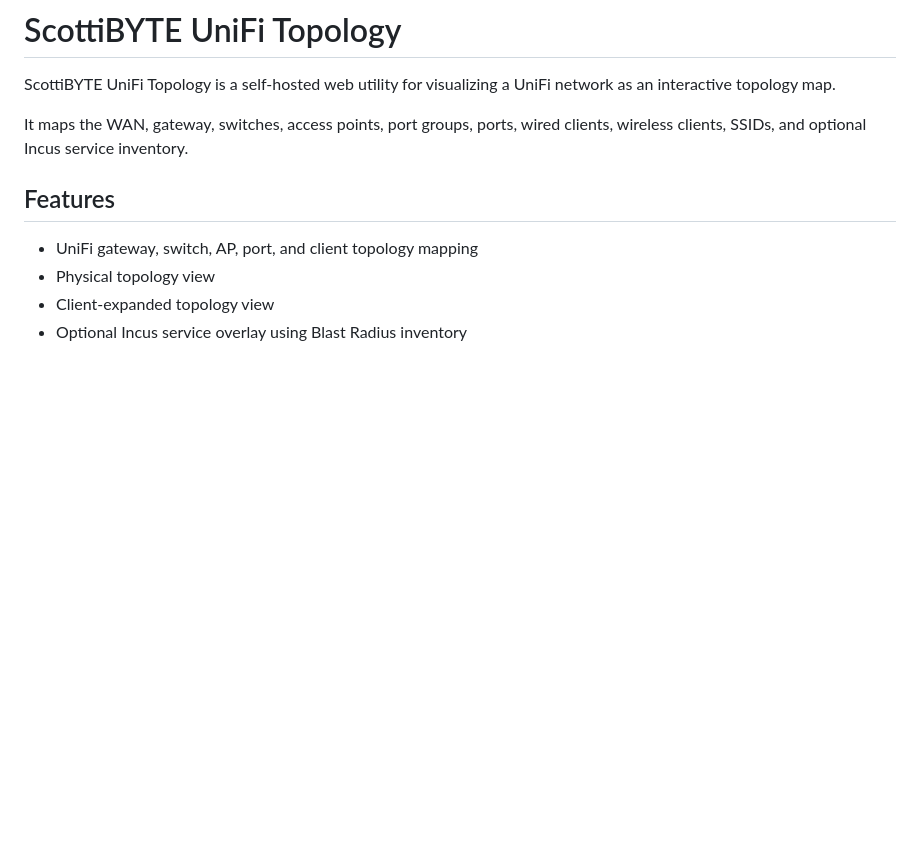
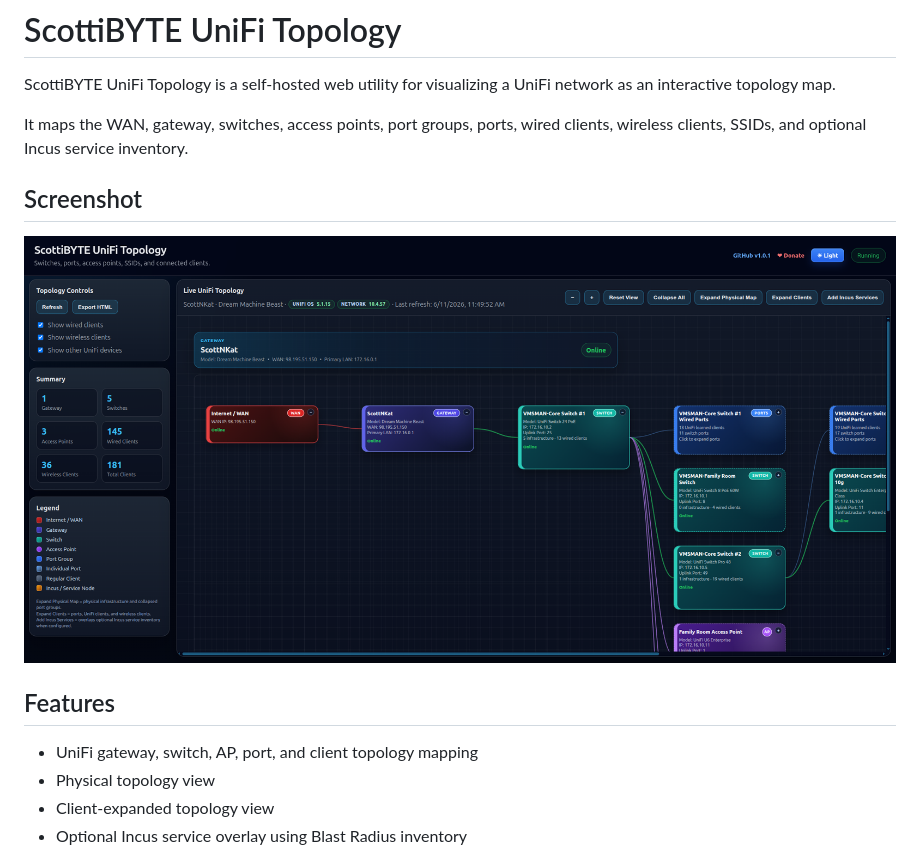
Before and after one commit to ScottiBYTE/unifi-topology, a Markdown page: README.md, the part around the change. GitHub-like rendering; blank space fills up the shorter version.

```diff
--- a/README.md
+++ b/README.md
@@ -3,6 +3,10 @@
 ScottiBYTE UniFi Topology is a self-hosted web utility for visualizing a UniFi network as an interactive topology map.
 
 It maps the WAN, gateway, switches, access points, port groups, ports, wired clients, wireless clients, SSIDs, and optional Incus service inventory.
+
+## Screenshot
+
+![ScottiBYTE UniFi Topology Dashboard](screenshots/scottibyte-unifi-topology-dashboard.png)
 
 ## Features
 
```
